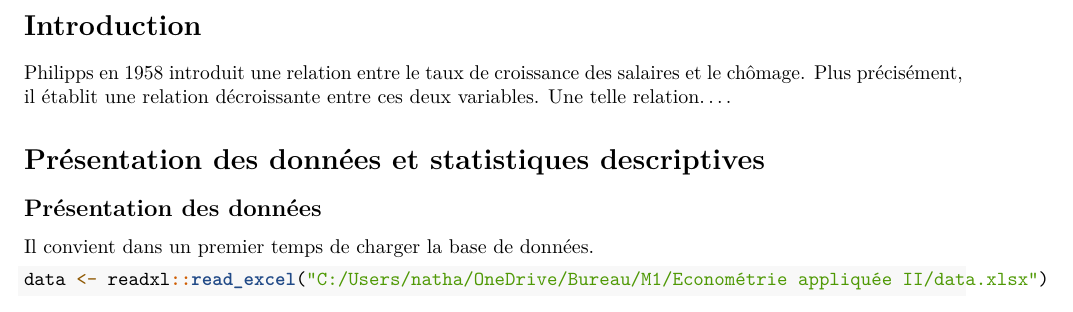
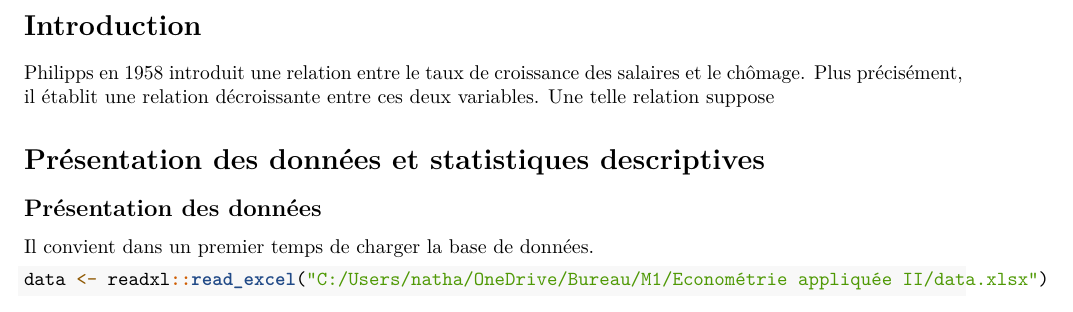
Before and after one commit to nathanschild/Estimation-de-la-courbe-de-Philipps, an R Markdown document (SCHILD_NATHAN_SOMMER_ZOE.Rmd): part of page 3 of 6, cut so that both start at the same text. Rendered offline with R 4.5, knitr and Pandoc, then LaTeX, with nearby package versions; some code elsewhere in the file could not run offline.

Commit message:
Update SCHILD_NATHAN_SOMMER_ZOE.Rmd

```diff
--- a/SCHILD_NATHAN_SOMMER_ZOE.Rmd
+++ b/SCHILD_NATHAN_SOMMER_ZOE.Rmd
@@ -21,7 +21,7 @@ output:
 
 # Introduction
 
-Philipps en 1958 introduit une relation entre le taux de croissance des salaires et le chômage. Plus précisément, il établit une relation décroissante entre ces deux variables. Une telle relation....
+Philipps en 1958 introduit une relation entre le taux de croissance des salaires et le chômage. Plus précisément, il établit une relation décroissante entre ces deux variables. Une telle relation suppose
 
 # Présentation des données et statistiques descriptives
 
```
